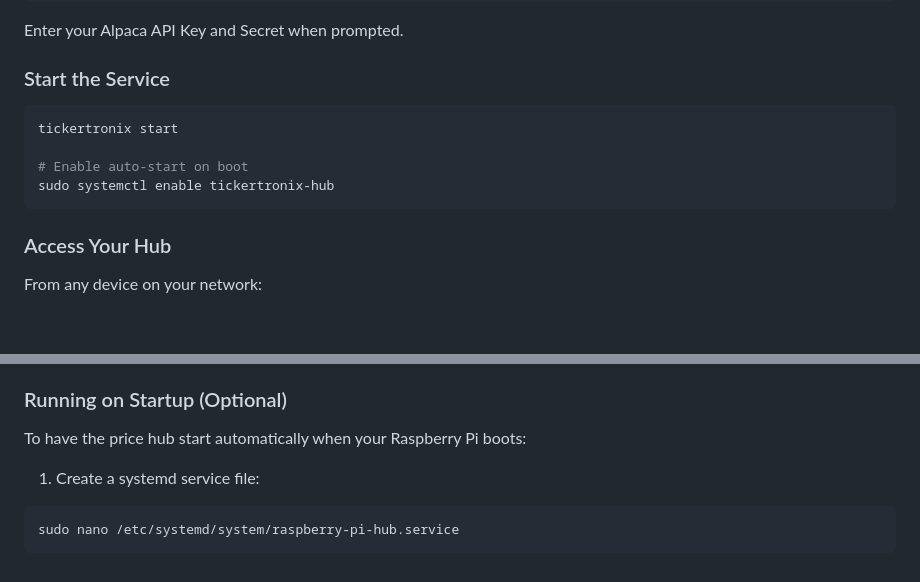
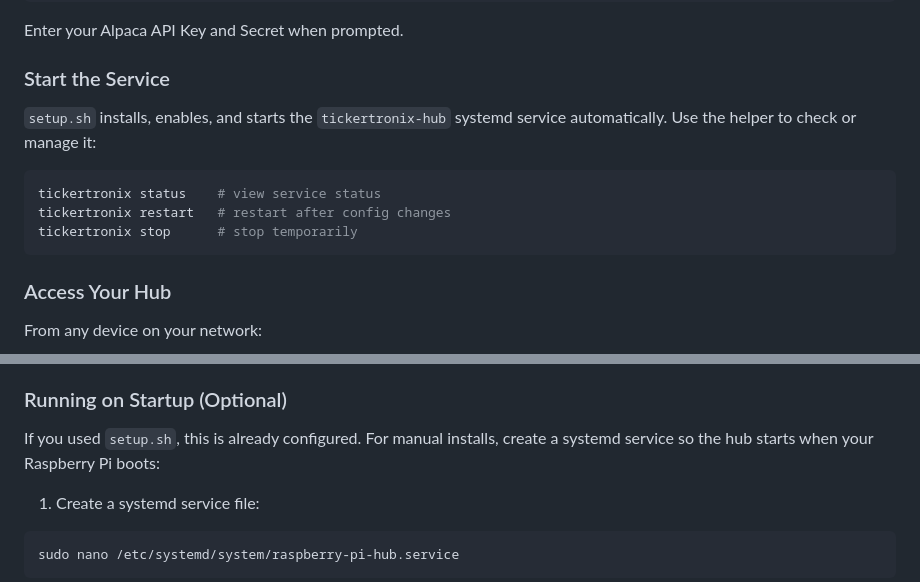
Before and after one commit to Tickertronix/Tickertronix-Open, a Markdown page: raspberry-pi-hub/README.md, 2 parts joined by grey strips. Drawn GitHub-style; blank space fills up the shorter version.

````diff
--- a/raspberry-pi-hub/README.md
+++ b/raspberry-pi-hub/README.md
@@ -53,11 +53,12 @@ Enter your Alpaca API Key and Secret when prompted.
 
 ### Start the Service
 
+`setup.sh` installs, enables, and starts the `tickertronix-hub` systemd service automatically. Use the helper to check or manage it:
+
 ```bash
-tickertronix start
-
-# Enable auto-start on boot
-sudo systemctl enable tickertronix-hub
+tickertronix status    # view service status
+tickertronix restart   # restart after config changes
+tickertronix stop      # stop temporarily
 ```
 
 ### Access Your Hub
@@ -141,7 +142,7 @@ chmod +x main.py
 
 ### Running on Startup (Optional)
 
-To have the price hub start automatically when your Raspberry Pi boots:
+If you used `setup.sh`, this is already configured. For manual installs, create a systemd service so the hub starts when your Raspberry Pi boots:
 
 1. Create a systemd service file:
 
````
